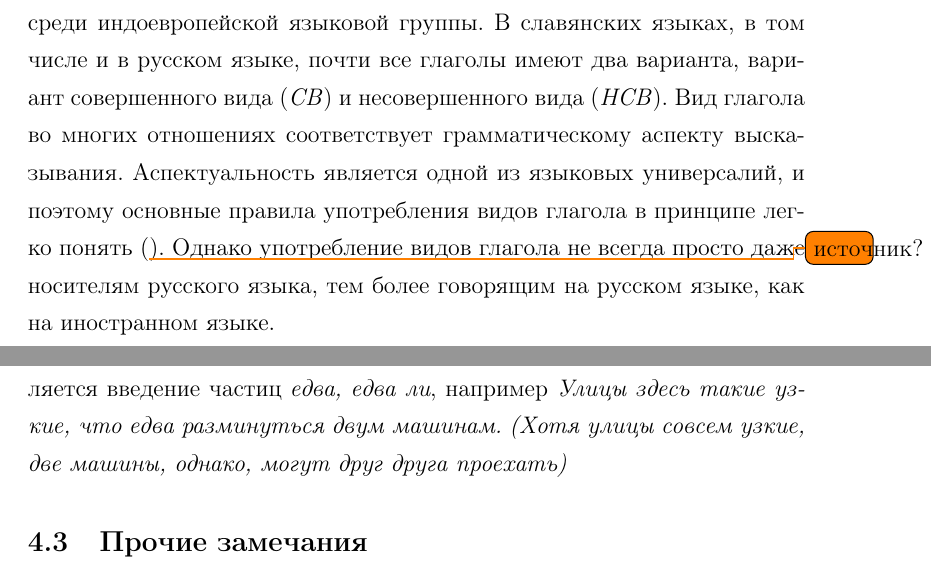
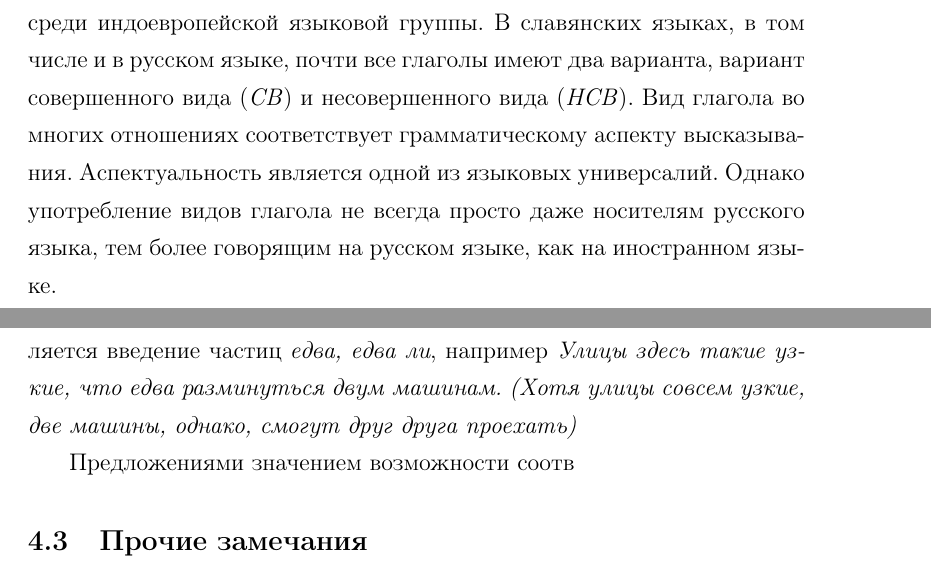
Before and after one commit to mristeli/kandi, a LaTeX document (vidglago.tex, which reads infiniti.tex, vvedenie.tex): two parts of pages 3 and 8 of 9, joined at a grey line, cut so that both start at the same text. Compiled offline with pdfLaTeX.

Commit message:
Minor changes

```diff
--- a/infiniti.tex
+++ b/infiniti.tex
@@ -25,7 +25,10 @@
 
 Значение возможности в инфинитивном предложении выражается исключительно совершенным видом. В этом употреблении совершенный вид воспринимается в его результативно-фактическое значении, т.е., СВ высказывает, что результат указанного глаголом действия доступный и его возможно достичь. Предложения с значением невозможности встречается чаще, чем значения возможности (АГ-80: 373).
 
-В случае значения невозможности при инфинитиве обязательны отрицательные частицы \textit{не}, например \textit{Здесь не пройти. Ему не разобраться.}, или в открытом ряде ни --- ни, например \textit{этот ущерб ни измерить, ни взвесить} (АГ-80: с. 374). При значение возможности обычно употребляется введение частиц \textit{едва, едва ли}, например \textit{Улицы здесь такие узкие, что едва разминуться двум машинам.} \textit{(Хотя улицы совсем узкие, две машины, однако, могут друг друга проехать)}
+В случае значения невозможности при инфинитиве обязательны отрицательные частицы \textit{не}, например \textit{Здесь не пройти. Ему не разобраться.}, или в открытом ряде ни --- ни, например \textit{этот ущерб ни измерить, ни взвесить} (АГ-80: с. 374). При значение возможности обычно употребляется введение частиц \textit{едва, едва ли}, например \textit{Улицы здесь такие узкие, что едва разминуться двум машинам.} \textit{(Хотя улицы совсем узкие, две машины, однако, смогут друг друга проехать)}
+
+Предложениями значением возможности соотв
+
 \subsection{Прочие замечания}
 
 Кроме обсуждаемых выше случаев в русском языке встречается независимый инфинитив иногда и в других обстоятельствах. В этих предложениях Совершенным видом можно передать отношения обусловленности и последовательности.
--- a/vvedenie.tex
+++ b/vvedenie.tex
@@ -4,7 +4,7 @@
 
 Синтаксис --- часть грамматики, которая изучает соединения языковых единиц на смысловые целые. Языковая единица --- это слова, словосочетания, предложение и т. п. Эти понятия содержат в себе те языковые единицы, которые \textit{непосредственно} служат для общения людей (АГ-80: с. 5). Это обозначает, что синтаксические единицы являются основой передачи мысли и информации, и поэтому основные единицы (СОВ-10: с. \todo{check out}). Изучение разновидности средств сообщения, их классификация и правила оформления именно является изучаемой синтаксисом областью грамматики.
 
-Вид глагола --- это грамматическая особенность славянских языков среди индоевропейской языковой группы. В славянских языках, в том числе и в русском языке, почти все глаголы имеют два варианта, вариант совершенного вида (\textit{СВ}) и несовершенного вида (\textit{НСВ}). Вид глагола во многих отношениях соответствует грамматическому аспекту высказывания. Аспектуальность является одной из языковых универсалий, и поэтому основные правила употребления видов глагола в принципе легко понять (\todo{источник?}). Однако употребление видов глагола не всегда просто даже носителям русского языка, тем более говорящим на русском языке, как на иностранном языке.
+Вид глагола --- это грамматическая особенность славянских языков среди индоевропейской языковой группы. В славянских языках, в том числе и в русском языке, почти все глаголы имеют два варианта, вариант совершенного вида (\textit{СВ}) и несовершенного вида (\textit{НСВ}). Вид глагола во многих отношениях соответствует грамматическому аспекту высказывания. Аспектуальность является одной из языковых универсалий. Однако употребление видов глагола не всегда просто даже носителям русского языка, тем более говорящим на русском языке, как на иностранном языке.
 
 Модальность --- это, помимо аспектуальности, одна из языковых универсалий. Всякие предложения или высказывания на любом языке имеют модальные значение, которые, кратко говоря, выражают отношение либо говорящего к сообщаемому, либо сообщаемого к действительности (АГ-80: с. 214). Способы передачи модальных значений разнообразны, и мы будем обсуждать их подробнее нише в этой работе.
 
```
